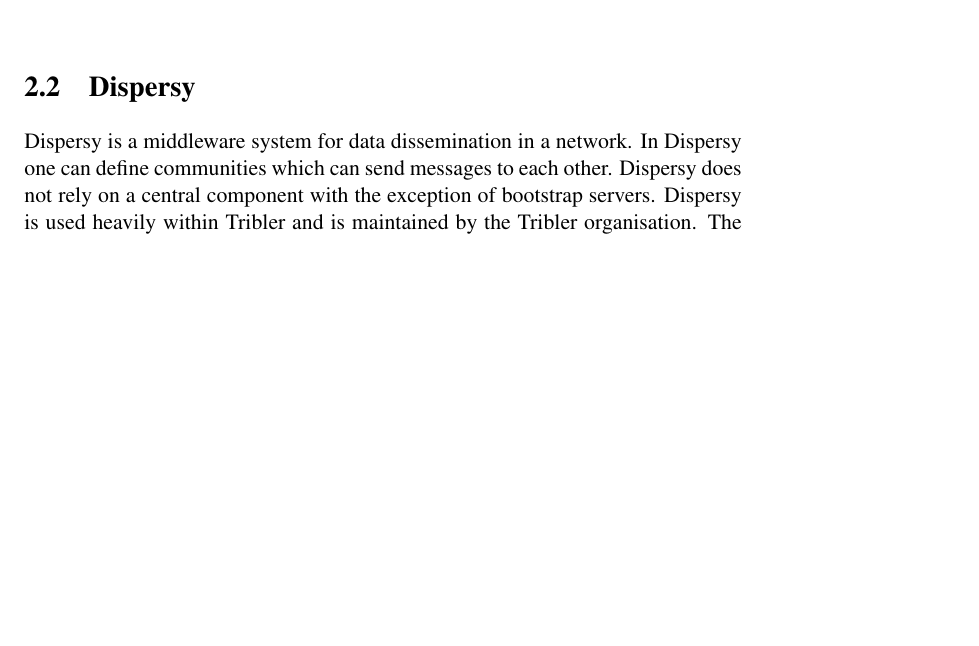
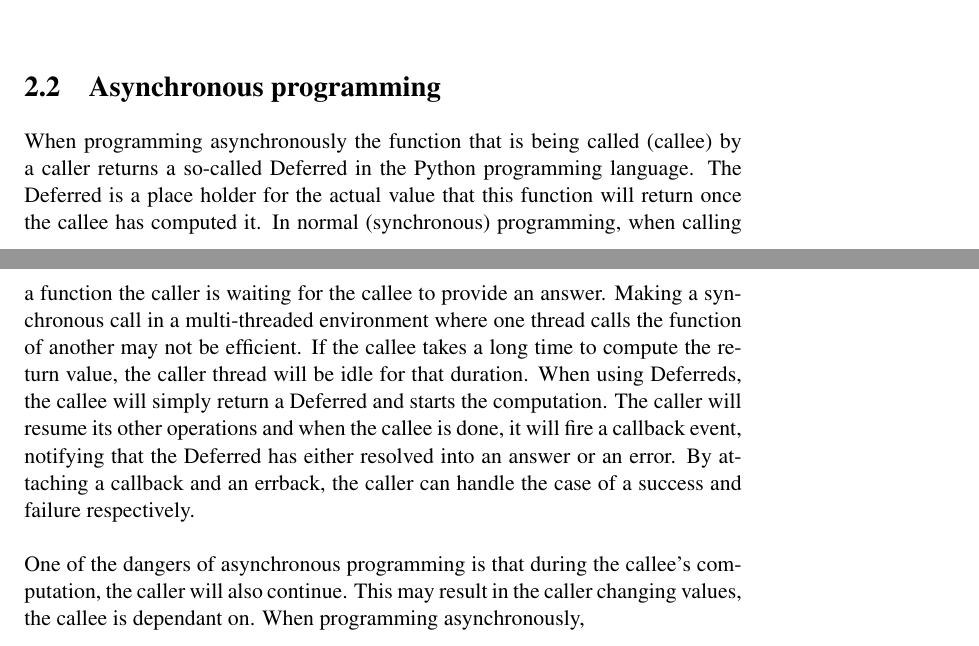
Before and after one commit to lfdversluis/thesis, a LaTeX thesis (thesis.tex, which reads preliminaries/preliminaries.tex): part of page 12 of 26 before the commit and two parts of pages 12 and 13 of 26 after it, the two joined at a grey line, cut at the place of the change, the shorter picture padded with empty space. Compiled offline with pdfLaTeX.

Commit message:
some additions and changes to the preliminaries section

```diff
--- a/preliminaries/preliminaries.tex
+++ b/preliminaries/preliminaries.tex
@@ -16,28 +17,42 @@
 The ratio between the total data downloaded and uploaded is called the seeding ratio \cite{Cohen-bittorrent}.
 The seeding ratio can be seen as an indication of the level of collaboration i.e. giving back resources to the network.\\
 
-\iffalse
-Seeding can be seen as an interaction between peers, where the seeder aids the leeching peer.
-By utilizing the seeders upload bandwidth, the leeching peer can use his download bandwidth to download a file.
-While there is a clear incentive for the leecher by downloading the desired file, there is none for the seeder.
-Especially since the leecher has a little chance of becoming also be a seeder for the original seeder \cite{Lai-Incentives}.\\
+%Seeding can be seen as an interaction between peers, where the seeder aids the leeching peer.
+%By utilizing the seeders upload bandwidth, the leeching peer can use his download bandwidth to download a file.
+%While there is a clear incentive for the leecher by downloading the desired file, there is none for the seeder.
+%Especially since the leecher has a little chance of becoming also be a seeder for the original seeder \cite{Lai-Incentives}.\\
 
-Having peers actively and persistently contribute to the network will increase the network's health which in turn provides several benefits for all peers.
-A more healthy network results in a higher availability of seeders and results in high download speeds.
-It has been shown that private communities i.e. "darknets" where the seeding ratio is high, provides better download conditions \cite{meulpolder-privatecommunities}.
-In these private communities, trackers i.e. central components introduce peers to each other using the Tit-for-tat approach \cite{cohen-titfortat}.
-The Tit-for-Tat approach is aiding peers who have aided you in the past,
-The absence of trackers, which is often the case in public networks, results in free-riding \cite{Adar-Freeriding}.
-A free-riding peer does not or gives little back to the network while receiving all benefits i.e. download without any restriction.
-\todo{Explain the optimistic chocking approach.}
-BitTorrent applies a variation of the Tit-for-tat strategy, optimistic chocking, to combat this problem.
-The Tit-for-Tat strategy is to only provide help to peers that return this help.
-However, it has been shown that this approach is not effective in battling abuse \cite{Pouwelse-tribler}.
-\fi
+%Having peers actively and persistently contribute to the network will increase the network's health which in turn provides several benefits for all peers.
+%A more healthy network results in a higher availability of seeders and results in high download speeds.
+%It has been shown that private communities i.e. "darknets" where the seeding ratio is high, provides better download conditions \cite{meulpolder-privatecommunities}.
+%In these private communities, trackers i.e. central components introduce peers to each other using the Tit-for-tat approach \cite{cohen-titfortat}.
+%The Tit-for-Tat approach is aiding peers who have aided you in the past,
+%The absence of trackers, which is often the case in public networks, results in free-riding \cite{Adar-Freeriding}.
+%A free-riding peer does not or gives little back to the network while receiving all benefits i.e. download without any restriction.
+%\todo{Explain the optimistic chocking approach.}
+%BitTorrent applies a variation of the Tit-for-tat strategy, optimistic chocking, to combat this problem.
+%The Tit-for-Tat strategy is to only provide help to peers that return this help.
+%However, it has been shown that this approach is not effective in battling abuse \cite{Pouwelse-tribler}.
 
-\section{Dispersy}
-Dispersy is a middleware system for data dissemination in a network.
-In Dispersy one can define communities which can send messages to each other.
-Dispersy does not rely on a central component with the exception of bootstrap servers.
-Dispersy is used heavily within Tribler and is maintained by the Tribler organisation.
-The main use of Dispersy is the possibility of sending and receiving data to and from peers in the network \cite{zeilemaker-dispersy}.
+\section{Asynchronous programming}
+\label{sec:async-programming}
+
+When programming asynchronously the function that is being called (callee) by a caller returns a so-called Deferred in the Python programming language.
+The Deferred is a place holder for the actual value that this function will return once the callee has computed it.
+In normal (synchronous) programming, when calling a function the caller is waiting for the callee to provide an answer.
+Making a synchronous call in a multi-threaded environment where one thread calls the function of another may not be efficient.
+If the callee takes a long time to compute the return value, the caller thread will be idle for that duration.
+When using Deferreds, the callee will simply return a Deferred and starts the computation.
+The caller will resume its other operations and when the callee is done, it will fire a callback event, notifying that the Deferred has either resolved into an answer or an error.
+By attaching a callback and an errback, the caller can handle the case of a success and failure respectively.\\
+
+One of the dangers of asynchronous programming is that during the callee's computation, the caller will also continue.
+This may result in the caller changing values, the callee is dependant on.
+When programming asynchronously,
+
+% \section{Dispersy}
+% Dispersy is a middleware system for data dissemination in a network.
+% In Dispersy one can define communities which can send messages to each other.
+% Dispersy does not rely on a central component with the exception of bootstrap servers.
+% Dispersy is used heavily within Tribler and is maintained by the Tribler organisation.
+% The main use of Dispersy is the possibility of sending and receiving data to and from peers in the network \cite{zeilemaker-dispersy}.
```
Also changed, not shown: preliminaries/preliminaries.tex (3 more changed lines).
